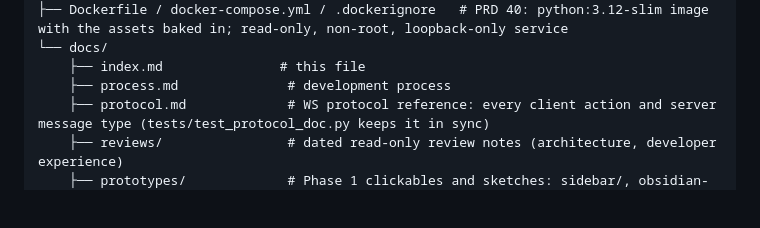
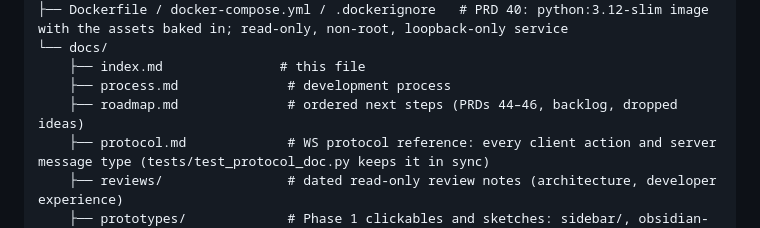
Before and after one commit to mihalyfodor/private-voicebot, a Markdown page: docs/index.md, the part around the change. Drawn GitHub-style; blank space fills up the shorter version.

Commit message:
Docs: roadmap (vault health, ask-before-lookup, briefing)

```diff
--- a/docs/index.md
+++ b/docs/index.md
@@ -193,6 +193,7 @@ voicebot/
 └── docs/
     ├── index.md               # this file
     ├── process.md              # development process
+    ├── roadmap.md              # ordered next steps (PRDs 44–46, backlog, dropped ideas)
     ├── protocol.md             # WS protocol reference: every client action and server message type (tests/test_protocol_doc.py keeps it in sync)
     ├── reviews/                # dated read-only review notes (architecture, developer experience)
     ├── prototypes/             # Phase 1 clickables and sketches: sidebar/, obsidian-host/, wanko-motions.md
```
Also changed, not shown: docs/roadmap.md (added, +95 -0 lines).
